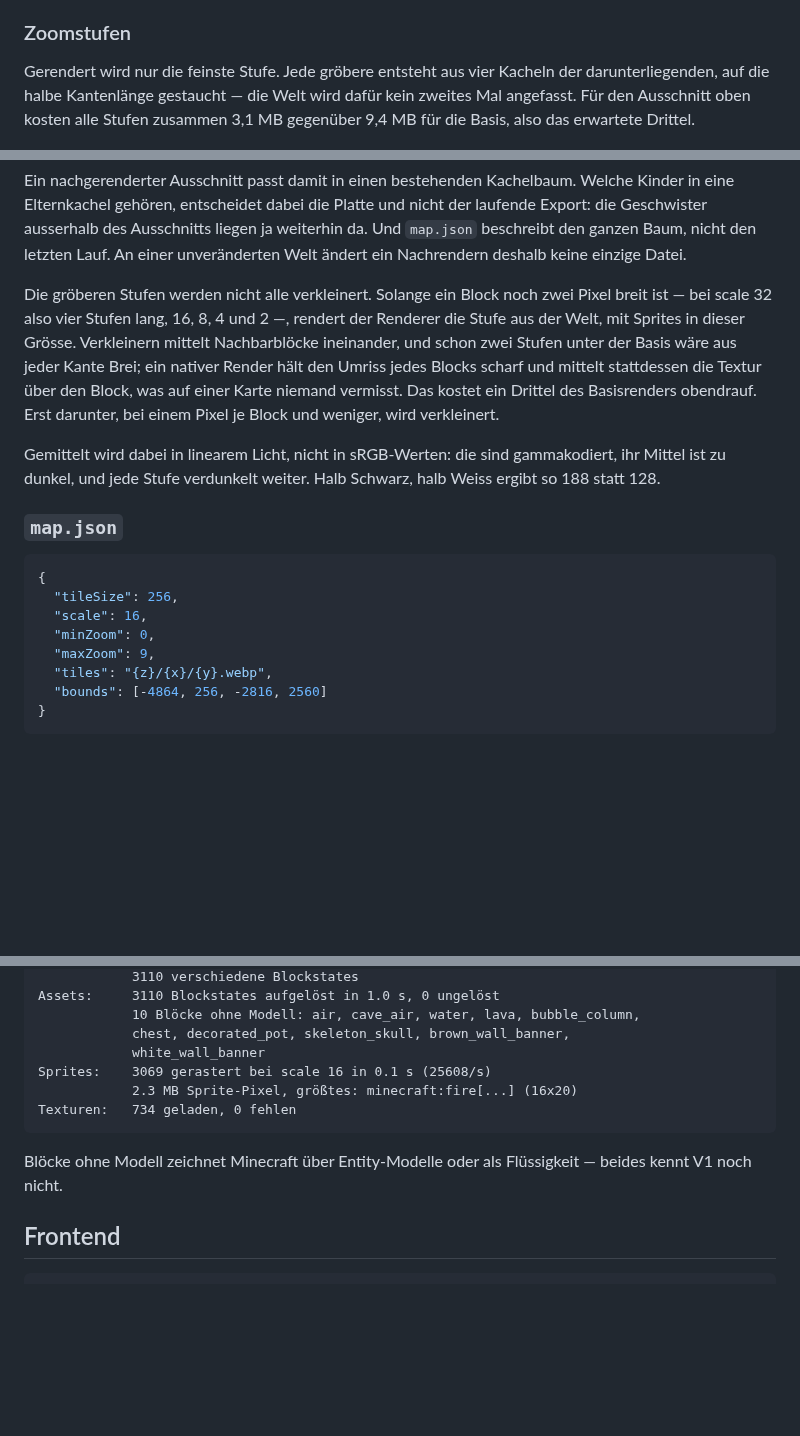
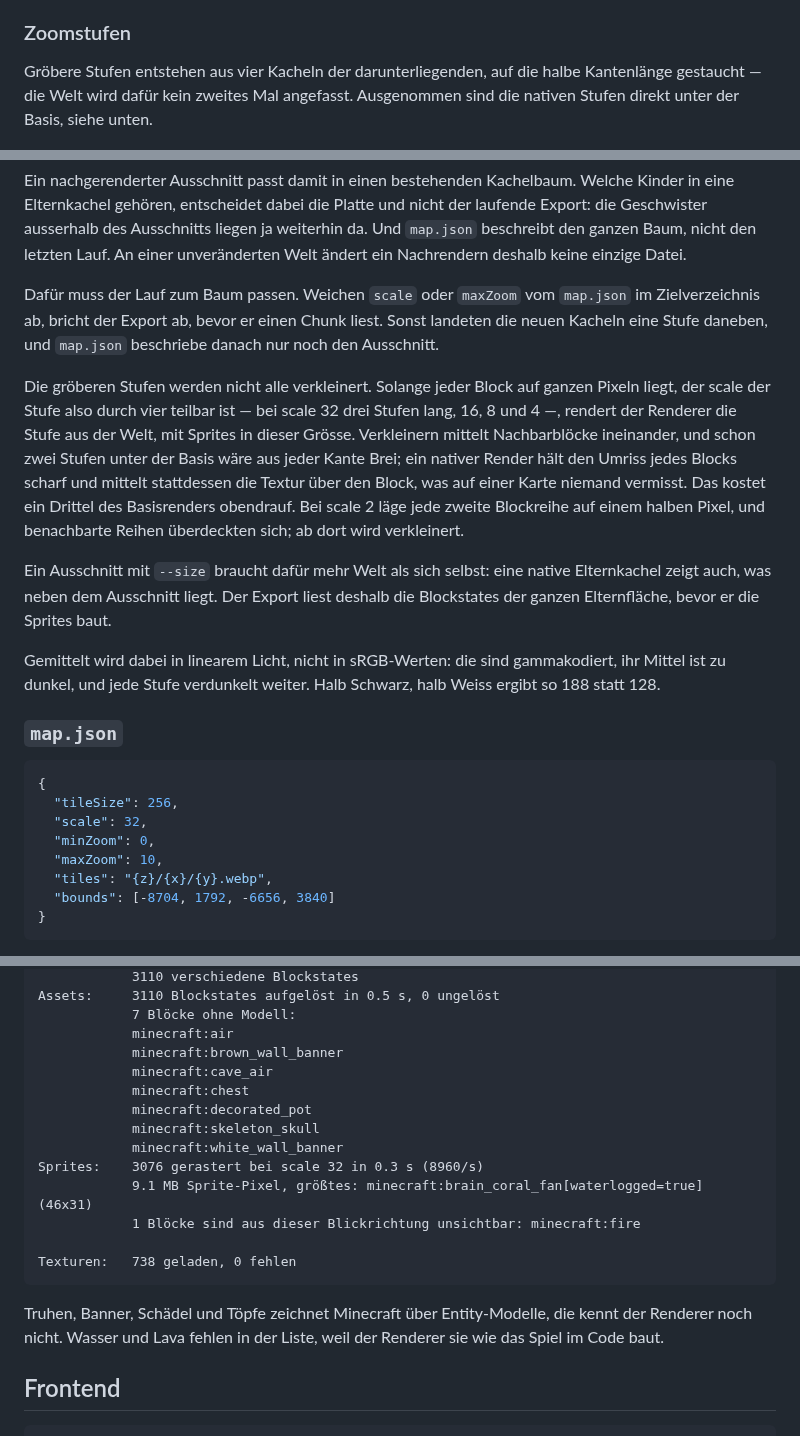
Before and after one commit to VonNekyia/heroic-map-renderer, a Markdown page: README.md, 3 parts joined by grey strips. Rendered like a GitHub page; blank space fills up the shorter version.

````diff
--- a/README.md
+++ b/README.md
@@ -208,10 +213,10 @@ zeigte die Karte weiter, was inzwischen abgerissen wurde.
 
 ### Zoomstufen
 
-Gerendert wird nur die feinste Stufe. Jede gröbere entsteht aus vier Kacheln
-der darunterliegenden, auf die halbe Kantenlänge gestaucht — die Welt wird
-dafür kein zweites Mal angefasst. Für den Ausschnitt oben kosten alle Stufen
-zusammen 3,1 MB gegenüber 9,4 MB für die Basis, also das erwartete Drittel.
+Gröbere Stufen entstehen aus vier Kacheln der darunterliegenden, auf die
+halbe Kantenlänge gestaucht — die Welt wird dafür kein zweites Mal
+angefasst. Ausgenommen sind die nativen Stufen direkt unter der Basis,
+siehe unten.
 
 ![Zoomstufen](docs/zoomstufen.png)
 
@@ -231,15 +236,26 @@ ja weiterhin da. Und `map.json` beschreibt den ganzen Baum, nicht den letzten
 Lauf. An einer unveränderten Welt ändert ein Nachrendern deshalb keine einzige
 Datei.
 
-Die gröberen Stufen werden nicht alle verkleinert. Solange ein Block
-noch zwei Pixel breit ist — bei scale 32 also vier Stufen lang, 16, 8, 4
-und 2 —, rendert der Renderer die Stufe aus der Welt, mit Sprites in
-dieser Grösse. Verkleinern mittelt Nachbarblöcke ineinander, und schon
-zwei Stufen unter der Basis wäre aus jeder Kante Brei; ein nativer Render
-hält den Umriss jedes Blocks scharf und mittelt stattdessen die Textur
-über den Block, was auf einer Karte niemand vermisst. Das kostet ein
-Drittel des Basisrenders obendrauf. Erst darunter, bei einem Pixel je
-Block und weniger, wird verkleinert.
+Dafür muss der Lauf zum Baum passen. Weichen `scale` oder `maxZoom` vom
+`map.json` im Zielverzeichnis ab, bricht der Export ab, bevor er einen
+Chunk liest. Sonst landeten die neuen Kacheln eine Stufe daneben, und
+`map.json` beschriebe danach nur noch den Ausschnitt.
+
+Die gröberen Stufen werden nicht alle verkleinert. Solange jeder Block
+auf ganzen Pixeln liegt, der scale der Stufe also durch vier teilbar ist
+— bei scale 32 drei Stufen lang, 16, 8 und 4 —, rendert der Renderer die
+Stufe aus der Welt, mit Sprites in dieser Grösse. Verkleinern mittelt
+Nachbarblöcke ineinander, und schon zwei Stufen unter der Basis wäre aus
+jeder Kante Brei; ein nativer Render hält den Umriss jedes Blocks scharf
+und mittelt stattdessen die Textur über den Block, was auf einer Karte
+niemand vermisst. Das kostet ein Drittel des Basisrenders obendrauf. Bei
+scale 2 läge jede zweite Blockreihe auf einem halben Pixel, und
+benachbarte Reihen überdeckten sich; ab dort wird verkleinert.
+
+Ein Ausschnitt mit `--size` braucht dafür mehr Welt als sich selbst: eine
+native Elternkachel zeigt auch, was neben dem Ausschnitt liegt. Der
+Export liest deshalb die Blockstates der ganzen Elternfläche, bevor er
+die Sprites baut.
 
 Gemittelt wird dabei in linearem Licht, nicht in sRGB-Werten: die sind
 gammakodiert, ihr Mittel ist zu dunkel, und jede Stufe verdunkelt weiter.
@@ -250,11 +266,11 @@ Halb Schwarz, halb Weiss ergibt so 188 statt 128.
 ```json
 {
   "tileSize": 256,
-  "scale": 16,
+  "scale": 32,
   "minZoom": 0,
-  "maxZoom": 9,
+  "maxZoom": 10,
   "tiles": "{z}/{x}/{y}.webp",
-  "bounds": [-4864, 256, -2816, 2560]
+  "bounds": [-8704, 1792, -6656, 3840]
 }
 ```
 
@@ -383,15 +415,23 @@ Scan:       316223 Chunks in 80.8 s (3911 Chunks/s), 0 Fehler
             3110 verschiedene Blockstates
-Assets:     3110 Blockstates aufgelöst in 1.0 s, 0 ungelöst
-            10 Blöcke ohne Modell: air, cave_air, water, lava, bubble_column,
-            chest, decorated_pot, skeleton_skull, brown_wall_banner,
-            white_wall_banner
-Sprites:    3069 gerastert bei scale 16 in 0.1 s (25608/s)
-            2.3 MB Sprite-Pixel, größtes: minecraft:fire[...] (16x20)
-Texturen:   734 geladen, 0 fehlen
+Assets:     3110 Blockstates aufgelöst in 0.5 s, 0 ungelöst
+            7 Blöcke ohne Modell:
+            minecraft:air
+            minecraft:brown_wall_banner
+            minecraft:cave_air
+            minecraft:chest
+            minecraft:decorated_pot
+            minecraft:skeleton_skull
+            minecraft:white_wall_banner
+Sprites:    3076 gerastert bei scale 32 in 0.3 s (8960/s)
+            9.1 MB Sprite-Pixel, größtes: minecraft:brain_coral_fan[waterlogged=true] (46x31)
+            1 Blöcke sind aus dieser Blickrichtung unsichtbar: minecraft:fire
+
+Texturen:   738 geladen, 0 fehlen
 ```
 
-Blöcke ohne Modell zeichnet Minecraft über Entity-Modelle oder als
-Flüssigkeit — beides kennt V1 noch nicht.
+Truhen, Banner, Schädel und Töpfe zeichnet Minecraft über Entity-Modelle,
+die kennt der Renderer noch nicht. Wasser und Lava fehlen in der Liste,
+weil der Renderer sie wie das Spiel im Code baut.
 
 ## Frontend
 
````
Also changed, not shown: other parts of README.md (+64 -43 lines), docs/sprites.png, 2 other files.
